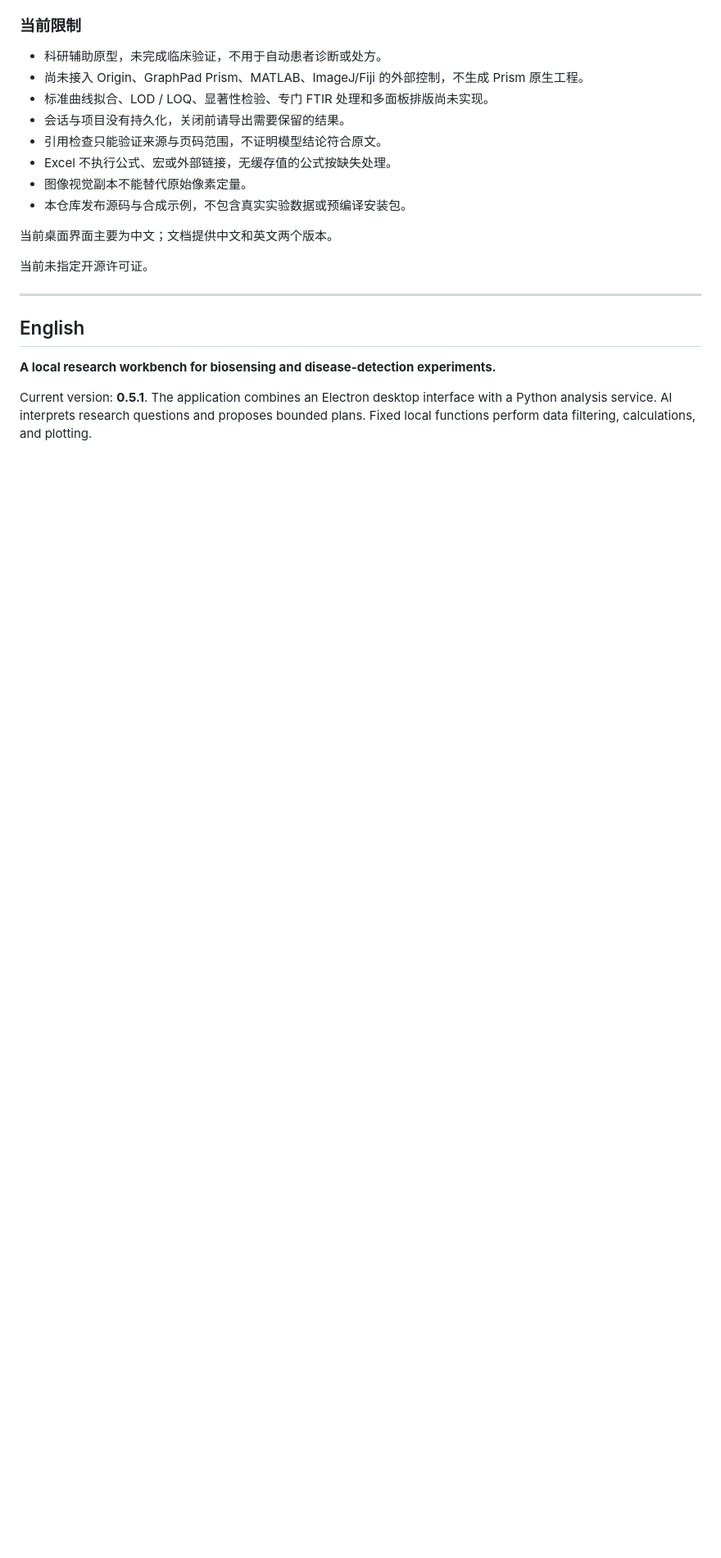
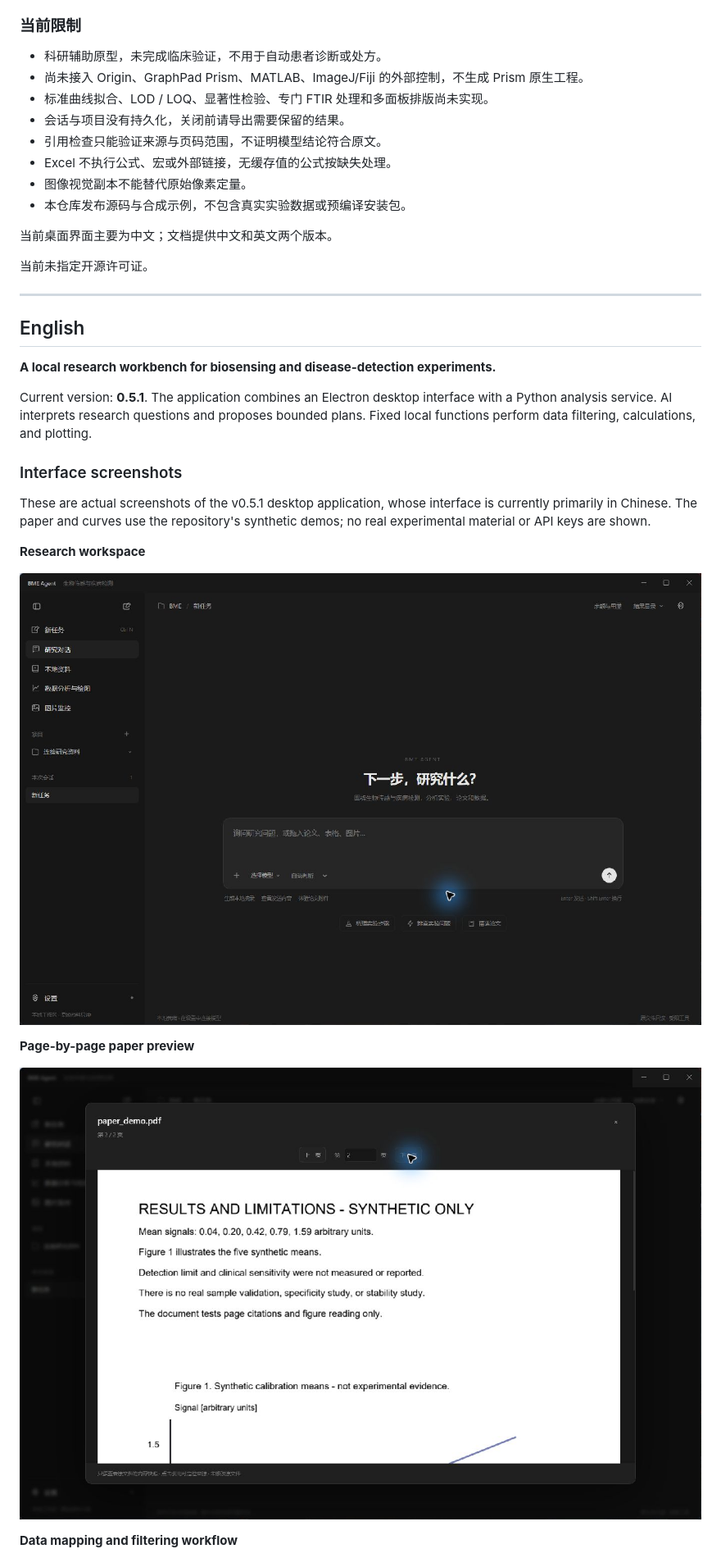
Before and after one commit to lengyuely2/bme-research-agent, a Markdown page: README.md, the part around one of its changes. Shown at 82% size. Drawn GitHub-style; pictures changed too: docs/screenshots/paper-preview.png (added), docs/screenshots/research-home.png (added); blank space fills up the shorter version.

Commit message:
docs: add synthetic-data desktop screenshots

```diff
--- a/README.md
+++ b/README.md
@@ -196,3 +216,17 @@ start.ps1 / start.bat   启动入口
 
 Current version: **0.5.1**. The application combines an Electron desktop interface with a Python analysis service. AI interprets research questions and proposes bounded plans. Fixed local functions perform data filtering, calculations, and plotting.
 
+### Interface screenshots
+
+These are actual screenshots of the v0.5.1 desktop application, whose interface is currently primarily in Chinese. The paper and curves use the repository's synthetic demos; no real experimental material or API keys are shown.
+
+**Research workspace**
+
+![BME Agent dark research workspace](docs/screenshots/research-home.png)
+
+**Page-by-page paper preview**
+
+![Local PDF page preview of a synthetic paper](docs/screenshots/paper-preview.png)
+
+**Data mapping and filtering workflow**
+
```
Also changed, not shown: other parts of README.md (+26 -0 lines), docs/screenshots/analysis-workflow.png (added), docs/screenshots/scientific-plot.png (added), 1 other file.
